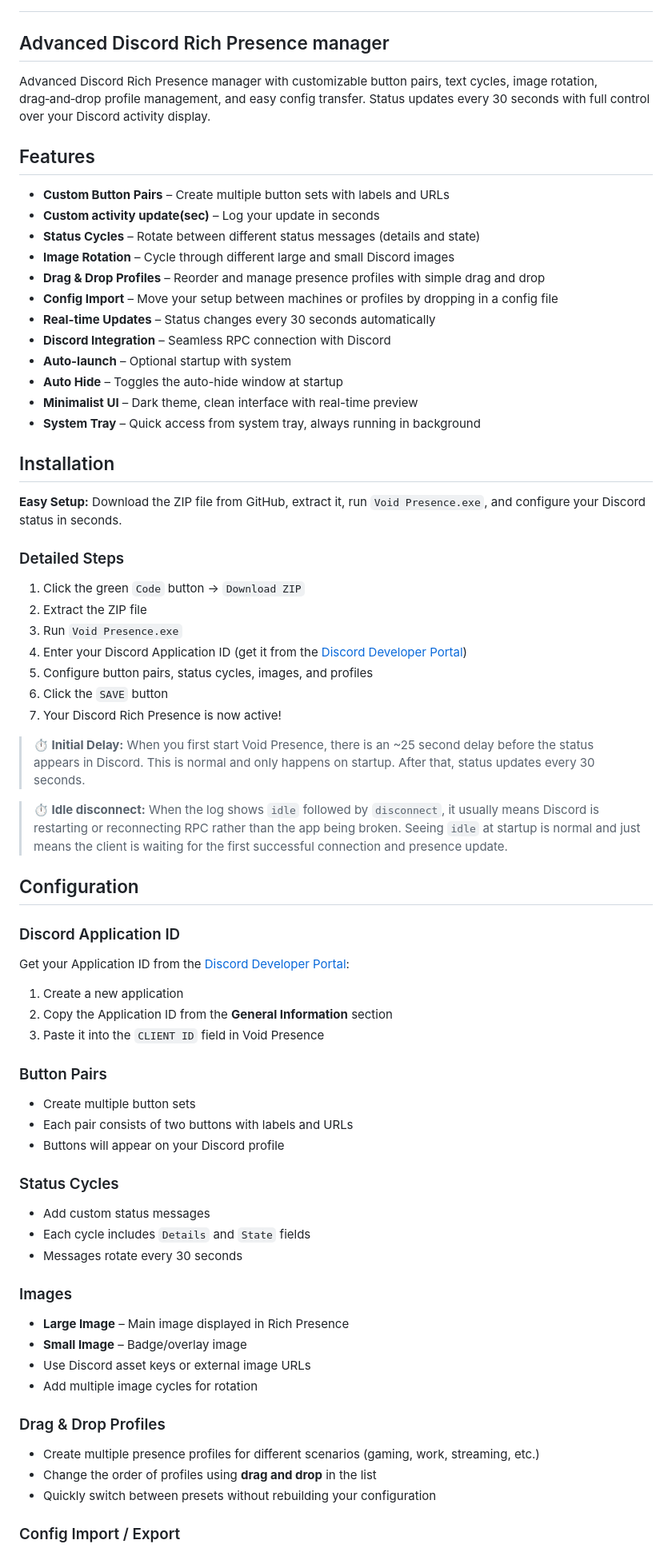
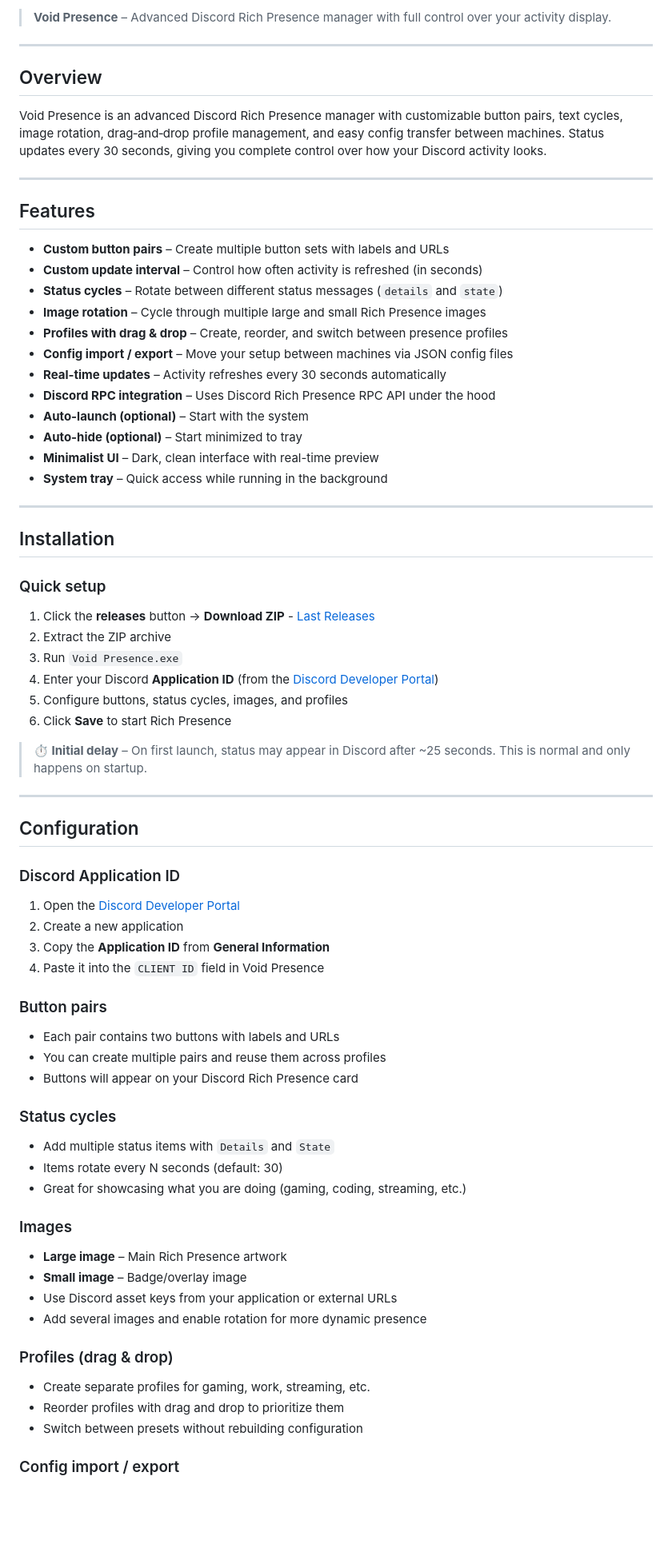
Before and after one commit to Devollox/void-presence, a Markdown page: README.md, the part around one of its changes. Shown at 80% size. Drawn GitHub-style; blank space fills up the shorter version.

Commit message:
Revise README for improved clarity and visuals
Updated README to enhance presentation and clarity of features, installation, and usage instructions.

```diff
--- a/README.md
+++ b/README.md
@@ -11,76 +11,79 @@
 
+> **Void Presence** – Advanced Discord Rich Presence manager with full control over your activity display.
 
-## Advanced Discord Rich Presence manager
+---
 
-Advanced Discord Rich Presence manager with customizable button pairs, text cycles, image rotation, drag‑and‑drop profile management, and easy config transfer. Status updates every 30 seconds with full control over your Discord activity display.
+## Overview
+
+Void Presence is an advanced Discord Rich Presence manager with customizable button pairs, text cycles, image rotation, drag‑and‑drop profile management, and easy config transfer between machines. Status updates every 30 seconds, giving you complete control over how your Discord activity looks.
+
+---
 
 ## Features
 
-- **Custom Button Pairs** – Create multiple button sets with labels and URLs
-- **Custom activity update(sec)** – Log your update in seconds
-- **Status Cycles** – Rotate between different status messages (details and state)
-- **Image Rotation** – Cycle through different large and small Discord images
-- **Drag & Drop Profiles** – Reorder and manage presence profiles with simple drag and drop
-- **Config Import** – Move your setup between machines or profiles by dropping in a config file
-- **Real-time Updates** – Status changes every 30 seconds automatically
-- **Discord Integration** – Seamless RPC connection with Discord
-- **Auto-launch** – Optional startup with system
-- **Auto Hide** – Toggles the auto-hide window at startup
-- **Minimalist UI** – Dark theme, clean interface with real-time preview
-- **System Tray** – Quick access from system tray, always running in background
+- **Custom button pairs** – Create multiple button sets with labels and URLs
+- **Custom update interval** – Control how often activity is refreshed (in seconds)
+- **Status cycles** – Rotate between different status messages (`details` and `state`)
+- **Image rotation** – Cycle through multiple large and small Rich Presence images
+- **Profiles with drag & drop** – Create, reorder, and switch between presence profiles
+- **Config import / export** – Move your setup between machines via JSON config files
+- **Real-time updates** – Activity refreshes every 30 seconds automatically
+- **Discord RPC integration** – Uses Discord Rich Presence RPC API under the hood
+- **Auto-launch (optional)** – Start with the system
+- **Auto-hide (optional)** – Start minimized to tray
+- **Minimalist UI** – Dark, clean interface with real-time preview
+- **System tray** – Quick access while running in the background
+
+---
 
 ## Installation
 
-**Easy Setup:** Download the ZIP file from GitHub, extract it, run `Void Presence.exe`, and configure your Discord status in seconds.
+### Quick setup
 
-### Detailed Steps
+1. Click the **releases** button → **Download ZIP** - [Last Releases](https://github.com/Devollox/void-presence/releases)
+2. Extract the ZIP archive
+3. Run `Void Presence.exe`
+4. Enter your Discord **Application ID** (from the [Discord Developer Portal](https://discord.com/developers/applications))
+5. Configure buttons, status cycles, images, and profiles
+6. Click **Save** to start Rich Presence
 
-1. Click the green `Code` button → `Download ZIP`
-2. Extract the ZIP file
-3. Run `Void Presence.exe`
-4. Enter your Discord Application ID (get it from the [Discord Developer Portal](https://discord.com/developers/applications))
-5. Configure button pairs, status cycles, images, and profiles
-6. Click the `SAVE` button
-7. Your Discord Rich Presence is now active!
+> **⏱️ Initial delay** – On first launch, status may appear in Discord after ~25 seconds. This is normal and only happens on startup.
 
-> **⏱️ Initial Delay:** When you first start Void Presence, there is an ~25 second delay before the status appears in Discord. This is normal and only happens on startup. After that, status updates every 30 seconds.
-
-> **⏱️ Idle disconnect:** When the log shows `idle` followed by `disconnect`, it usually means Discord is restarting or reconnecting RPC rather than the app being broken. Seeing `idle` at startup is normal and just means the client is waiting for the first successful connection and presence update.
+---
 
 ## Configuration
 
 ### Discord Application ID
 
-Get your Application ID from the [Discord Developer Portal](https://discord.com/developers/applications):
+1. Open the [Discord Developer Portal](https://discord.com/developers/applications)
+2. Create a new application
+3. Copy the **Application ID** from **General Information**
+4. Paste it into the `CLIENT ID` field in Void Presence
 
-1. Create a new application
-2. Copy the Application ID from the **General Information** section
-3. Paste it into the `CLIENT ID` field in Void Presence
+### Button pairs
 
-### Button Pairs
+- Each pair contains two buttons with labels and URLs
+- You can create multiple pairs and reuse them across profiles
+- Buttons will appear on your Discord Rich Presence card
 
-- Create multiple button sets
-- Each pair consists of two buttons with labels and URLs
-- Buttons will appear on your Discord profile
+### Status cycles
 
-### Status Cycles
-
-- Add custom status messages
-- Each cycle includes `Details` and `State` fields
-- Messages rotate every 30 seconds
+- Add multiple status items with `Details` and `State`
+- Items rotate every N seconds (default: 30)
+- Great for showcasing what you are doing (gaming, coding, streaming, etc.)
 
 ### Images
 
-- **Large Image** – Main image displayed in Rich Presence
-- **Small Image** – Badge/overlay image
-- Use Discord asset keys or external image URLs
-- Add multiple image cycles for rotation
+- **Large image** – Main Rich Presence artwork
+- **Small image** – Badge/overlay image
+- Use Discord asset keys from your application or external URLs
+- Add several images and enable rotation for more dynamic presence
 
-### Drag & Drop Profiles
+### Profiles (drag & drop)
 
-- Create multiple presence profiles for different scenarios (gaming, work, streaming, etc.)
-- Change the order of profiles using **drag and drop** in the list
-- Quickly switch between presets without rebuilding your configuration
+- Create separate profiles for gaming, work, streaming, etc.
+- Reorder profiles with drag and drop to prioritize them
+- Switch between presets without rebuilding configuration
 
-### Config Import / Export
+### Config import / export
 
```
Also changed, not shown: other parts of README.md (+47 -38 lines).
